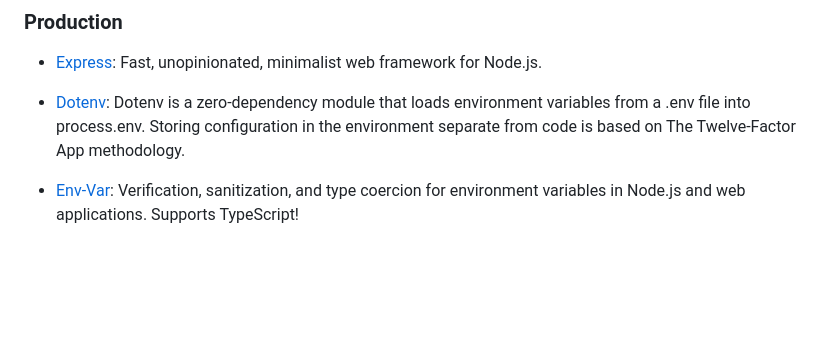
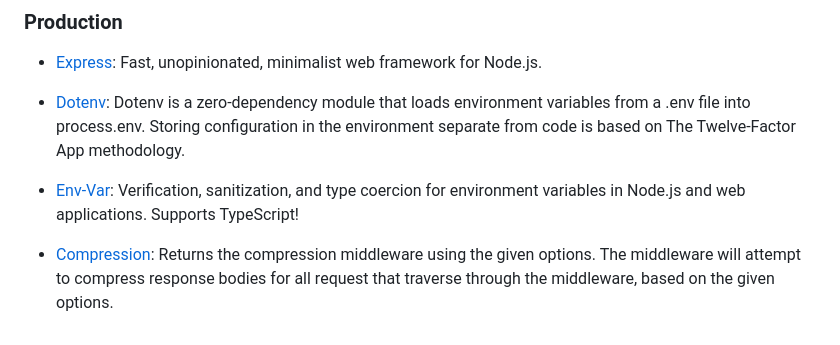
Before and after one commit to lumusitech/backend-node-ts-clean-webserver-rest, a Markdown page: README.md, the part around the change. Rendered like a GitHub page; blank space fills up the shorter version.

Commit message:
docs(README.md): update info about compression dependency

```diff
--- a/README.md
+++ b/README.md
@@ -138,3 +138,5 @@ const server = http2.createSecureServer(
 - [Dotenv](https://www.npmjs.com/package/dotenv): Dotenv is a zero-dependency module that loads environment variables from a .env file into process.env. Storing configuration in the environment separate from code is based on The Twelve-Factor App methodology.
 
 - [Env-Var](https://www.npmjs.com/package/env-var): Verification, sanitization, and type coercion for environment variables in Node.js and web applications. Supports TypeScript!
+
+- [Compression](https://www.npmjs.com/package/compression): Returns the compression middleware using the given options. The middleware will attempt to compress response bodies for all request that traverse through the middleware, based on the given options.
```
